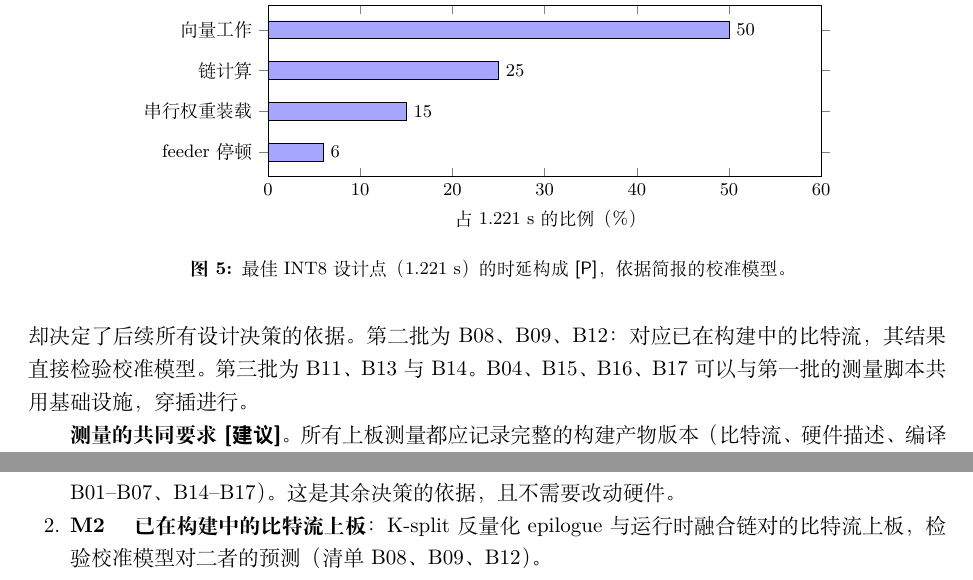
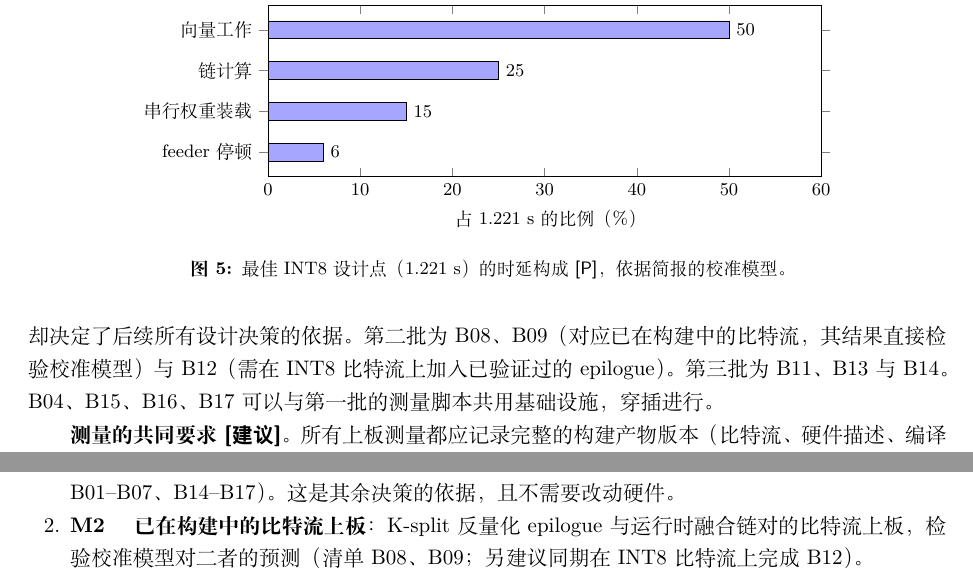
Before and after one commit to sinonggong/pi0-vla-fpga-survey, a LaTeX document (docs/latex/pi0_fpga_design_verification.tex): two parts of pages 38 and 44 of 47, joined at a grey line, cut so that both start at the same text. Compiled offline with XeLaTeX.

Commit message:
Clarify board-measurement priorities

```diff
--- a/docs/latex/pi0_fpga_design_verification.tex
+++ b/docs/latex/pi0_fpga_design_verification.tex
@@ -1189,7 +1189,7 @@ B14 & Thor 对照细节 & 以同一 46 帧运行 bf16 版本；测相对 fp32
 \end{longtable}
 \end{small}
 
-\textbf{优先级建议 \tR。} 第一批为 B01、B02、B03、B05、B06：它们只需要现有比特流与测量脚本，却决定了后续所有设计决策的依据。第二批为 B08、B09、B12：对应已在构建中的比特流，其结果直接检验校准模型。第三批为 B11、B13 与 B14。B04、B15、B16、B17 可以与第一批的测量脚本共用基础设施，穿插进行。
+\textbf{优先级建议 \tR。} 第一批为 B01、B02、B03、B05、B06：它们只需要现有比特流与测量脚本，却决定了后续所有设计决策的依据。第二批为 B08、B09（对应已在构建中的比特流，其结果直接检验校准模型）与 B12（需在 INT8 比特流上加入已验证过的 epilogue）。第三批为 B11、B13 与 B14。B04、B15、B16、B17 可以与第一批的测量脚本共用基础设施，穿插进行。
 
 \textbf{测量的共同要求 \tR。} 所有上板测量都应记录完整的构建产物版本（比特流、硬件描述、编译器、程序镜像、期望内存）与测量条件（时钟、主机配置、输入帧编号）；每次测量都应同时完成逐位核对，确保性能数据来自结果正确的运行。
 
@@ -1459,7 +1459,7 @@ B14 & Thor 对照细节 & 以同一 46 帧运行 bf16 版本；测相对 fp32
 后续工作建议按以下里程碑推进 \tR：
 \begin{enumerate}
   \item \textbf{M1　测量补齐}：分阶段时延、时延分布、板卡功耗与每 chunk 能耗、Thor 端对照细节（清单 B01--B07、B14--B17）。这是其余决策的依据，且不需要改动硬件。
-  \item \textbf{M2　已在构建中的比特流上板}：K-split 反量化 epilogue 与运行时融合链对的比特流上板，检验校准模型对二者的预测（清单 B08、B09、B12）。
+  \item \textbf{M2　已在构建中的比特流上板}：K-split 反量化 epilogue 与运行时融合链对的比特流上板，检验校准模型对二者的预测（清单 B08、B09；另建议同期在 INT8 比特流上完成 B12）。
   \item \textbf{M3　向量通路再配比}：在校准模型中完成“链数 $\times$ 向量 lane 数 $\times$ 时钟”的设计空间扫描，选出候选点综合，上板验证。
   \item \textbf{M4　数值方案升级}：完成逐层敏感度分析；BFP8 链上板并验证精度（清单 B11）。
   \item \textbf{M5　片上驻留与主机开销}：前缀 KV 驻留原型；主机调用路径优化。
```
